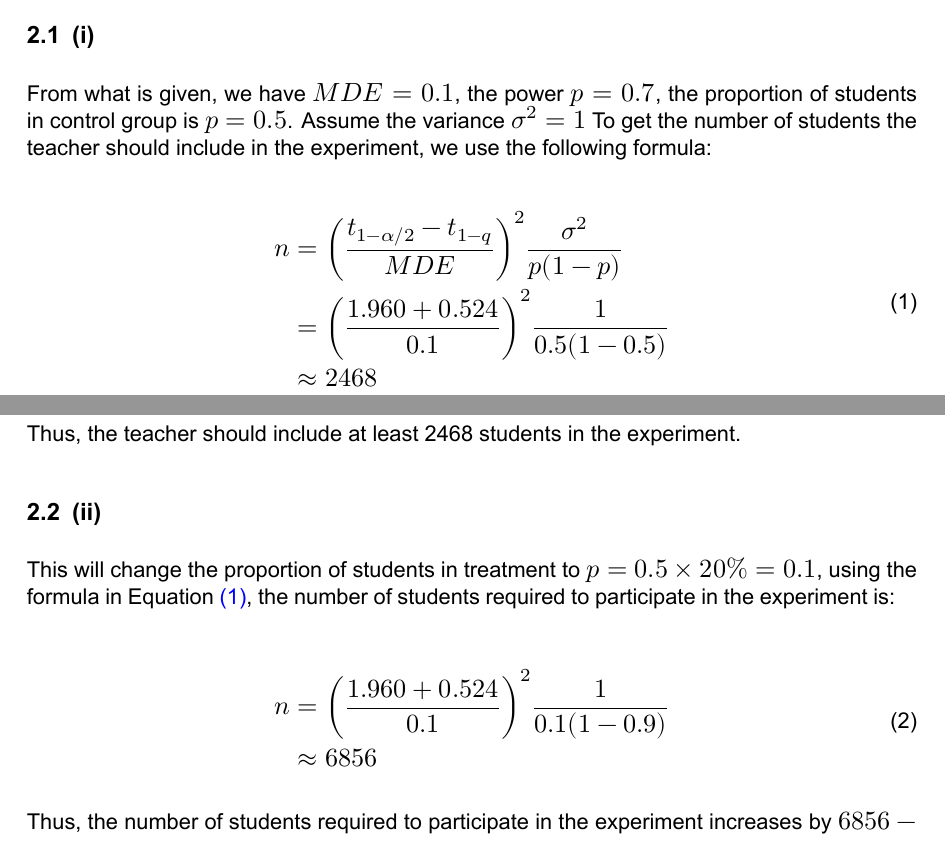
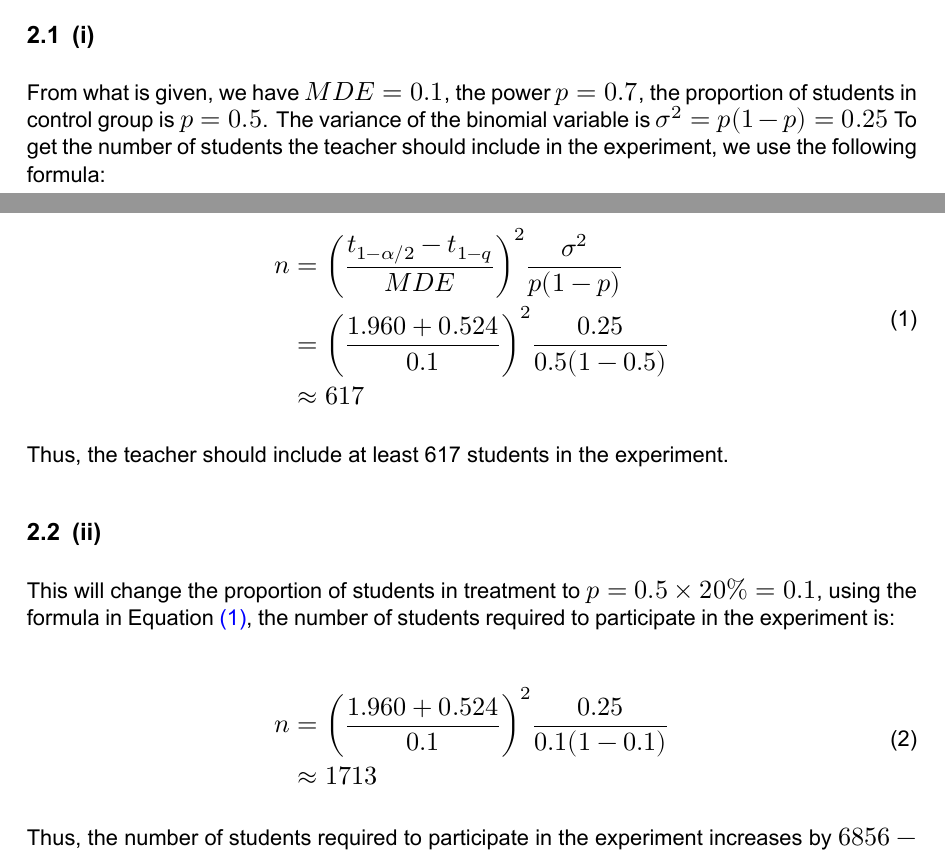
Before and after one commit to thaoyuh/Econometrics_II, a Quarto document (Assignment 4/Assignment4.qmd): two parts of pages 2 and 3 of 10 before the commit and two parts of pages 2 and 3 of 11 after it, joined at a grey line, cut so that both start at the same text. The pictures show the output file Assignment 4/Assignment4.pdf that the author committed with the source.

Commit message:
Correct Q2 mistakes

```diff
--- a/Assignment 4/Assignment4.qmd
+++ b/Assignment 4/Assignment4.qmd
@@ -94,24 +94,24 @@ We can treat the following problem as follows: $Y_i$ is the outcome
 
 
 \subsection{(i)} \label{q2_1}
-From what is given, we have $MDE = 0.1$, the power $p=0.7$, the proportion of students in control group is $p=0.5$. Assume the variance $\sigma^2=1$ To get the number of students the teacher should include in the experiment, we use the following formula:
+From what is given, we have $MDE = 0.1$, the power $p=0.7$, the proportion of students in control group is $p=0.5$. The variance of the binomial variable is $\sigma^2=p(1-p)=0.25$ To get the number of students the teacher should include in the experiment, we use the following formula:
 
 \begin{gather} \label{eq_nmin}
 \begin{aligned}
 n &= \biggl( \frac{t_{1-\alpha/2} - t_{1-q}}{MDE} \biggl)^2 \frac{\sigma^2}{p(1-p)}\\
-&= \biggl( \frac{1.960 + 0.524}{0.1} \biggl)^2 \frac{1}{0.5(1-0.5)}\\
-&\approx 2468
+&= \biggl( \frac{1.960 + 0.524}{0.1} \biggl)^2 \frac{0.25}{0.5(1-0.5)}\\
+&\approx 617
 \end{aligned}
 \end{gather}
 
-Thus, the teacher should include at least 2468 students in the experiment.
+Thus, the teacher should include at least 617 students in the experiment.
 \subsection{(ii)} \label{q2_2}
 This will change the proportion of students in treatment to $p=0.5 \times 20\% = 0.1$, using the formula in \beqref{eq_nmin}, the number of students required to participate in the experiment is:
 
 \begin{gather}
 \begin{aligned}
-n &= \biggl( \frac{1.960 + 0.524}{0.1} \biggl)^2 \frac{1}{0.1(1-0.9)}\\
-&\approx 6856
+n &= \biggl( \frac{1.960 + 0.524}{0.1} \biggl)^2 \frac{0.25}{0.1(1-0.1)}\\
+&\approx 1713
 \end{aligned}
 \end{gather}
 
```
Also changed, not shown: Assignment 4/Assignment4.pdf, Assignment 4/Assignment4.qmd (2 more changed lines).
